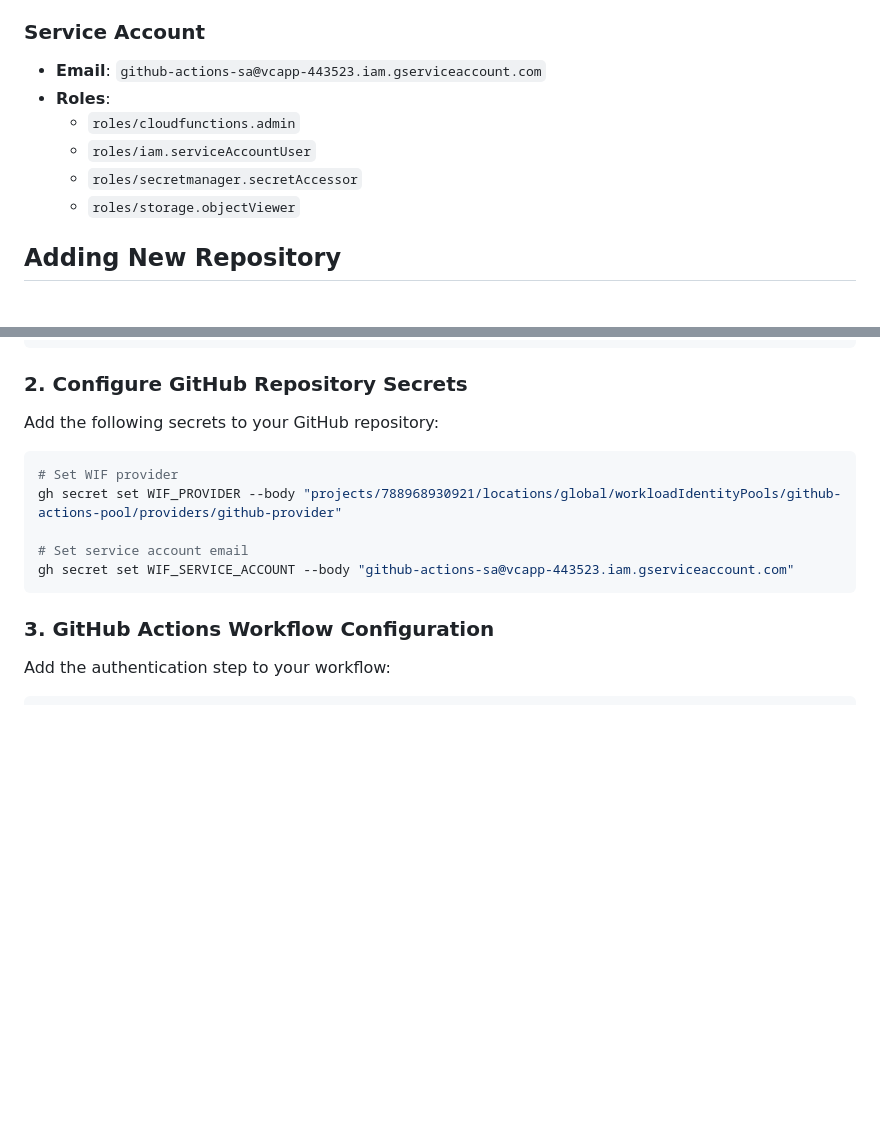
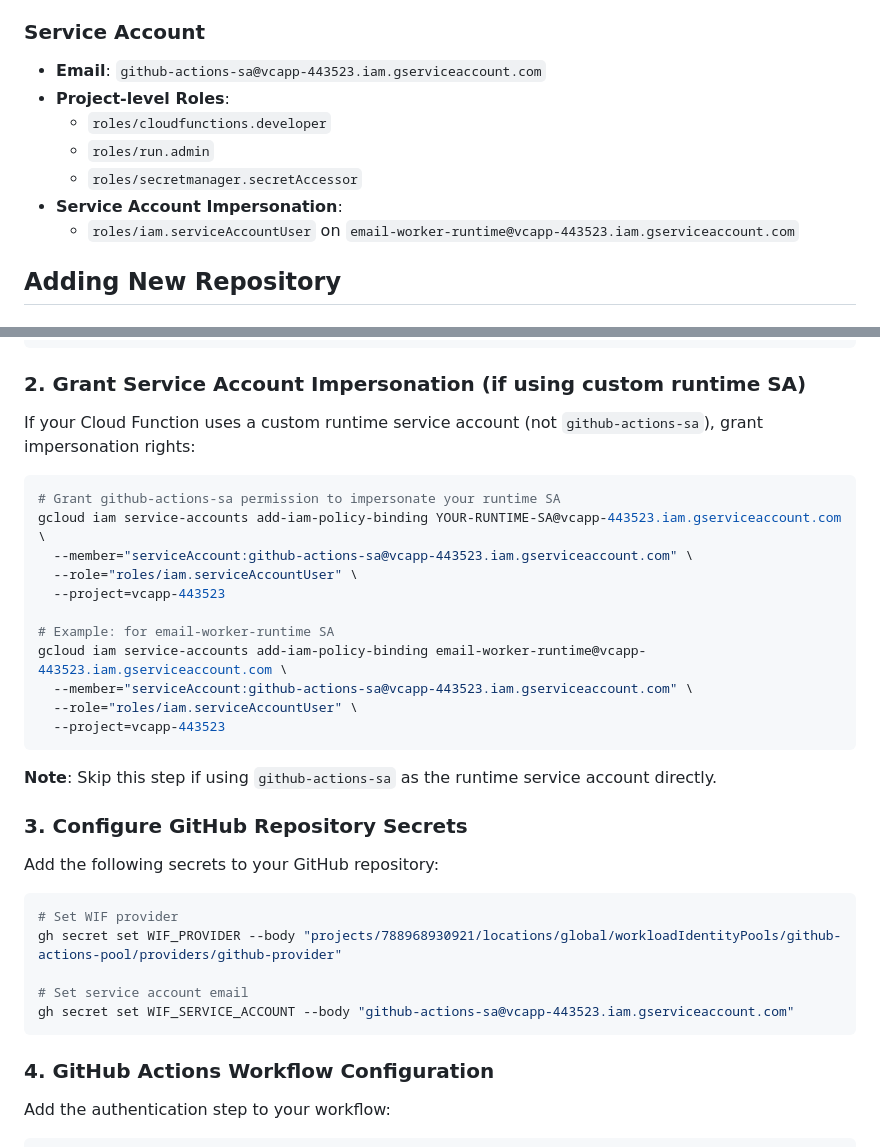
Before and after one commit to grizzz-ai/gcp-email-service, a Markdown page: docs/WIF_SETUP.md, 2 parts joined by grey strips. Drawn GitHub-style; blank space fills up the shorter version.

````diff
--- a/docs/WIF_SETUP.md
+++ b/docs/WIF_SETUP.md
@@ -21,11 +21,12 @@ The following infrastructure is already set up in project `vcapp-443523`:
 
 ### Service Account
 - **Email**: `github-actions-sa@vcapp-443523.iam.gserviceaccount.com`
-- **Roles**:
-  - `roles/cloudfunctions.admin`
-  - `roles/iam.serviceAccountUser`
+- **Project-level Roles**:
+  - `roles/cloudfunctions.developer`
+  - `roles/run.admin`
   - `roles/secretmanager.secretAccessor`
-  - `roles/storage.objectViewer`
+- **Service Account Impersonation**:
+  - `roles/iam.serviceAccountUser` on `email-worker-runtime@vcapp-443523.iam.gserviceaccount.com`
 
 ## Adding New Repository
 
@@ -47,7 +48,27 @@ gcloud iam workload-identity-pools providers update-oidc github-provider \
   --attribute-condition="assertion.repository=='grizzz-ai/sgr-github-orchestrator' || assertion.repository=='grizzz-ai/gcp-auth-gateway' || assertion.repository=='grizzz-ai/gcr-vc-rag-ingestion' || assertion.repository=='grizzz-ai/gcr-vc-rag-api' || assertion.repository=='grizzz-ai/gcr-vc-agent-orchestrator' || assertion.repository=='grizzz-ai/vc-rag-agent-ui' || assertion.repository=='grizzz-ai/supabase-vc-analyst' || assertion.repository=='grizzz-ai/gcp-email-service' || assertion.repository=='grizzz-ai/YOUR-NEW-REPO'"
 ```
 
-### 2. Configure GitHub Repository Secrets
+### 2. Grant Service Account Impersonation (if using custom runtime SA)
+
+If your Cloud Function uses a custom runtime service account (not `github-actions-sa`), grant impersonation rights:
+
+```bash
+# Grant github-actions-sa permission to impersonate your runtime SA
+gcloud iam service-accounts add-iam-policy-binding YOUR-RUNTIME-SA@vcapp-443523.iam.gserviceaccount.com \
+  --member="serviceAccount:github-actions-sa@vcapp-443523.iam.gserviceaccount.com" \
+  --role="roles/iam.serviceAccountUser" \
+  --project=vcapp-443523
+
+# Example: for email-worker-runtime SA
+gcloud iam service-accounts add-iam-policy-binding email-worker-runtime@vcapp-443523.iam.gserviceaccount.com \
+  --member="serviceAccount:github-actions-sa@vcapp-443523.iam.gserviceaccount.com" \
+  --role="roles/iam.serviceAccountUser" \
+  --project=vcapp-443523
+```
+
+**Note**: Skip this step if using `github-actions-sa` as the runtime service account directly.
+
+### 3. Configure GitHub Repository Secrets
 
 Add the following secrets to your GitHub repository:
 
@@ -59,7 +80,7 @@ gh secret set WIF_PROVIDER --body "projects/788968930921/locations/global/worklo
 gh secret set WIF_SERVICE_ACCOUNT --body "github-actions-sa@vcapp-443523.iam.gserviceaccount.com"
 ```
 
-### 3. GitHub Actions Workflow Configuration
+### 4. GitHub Actions Workflow Configuration
 
 Add the authentication step to your workflow:
 
````
